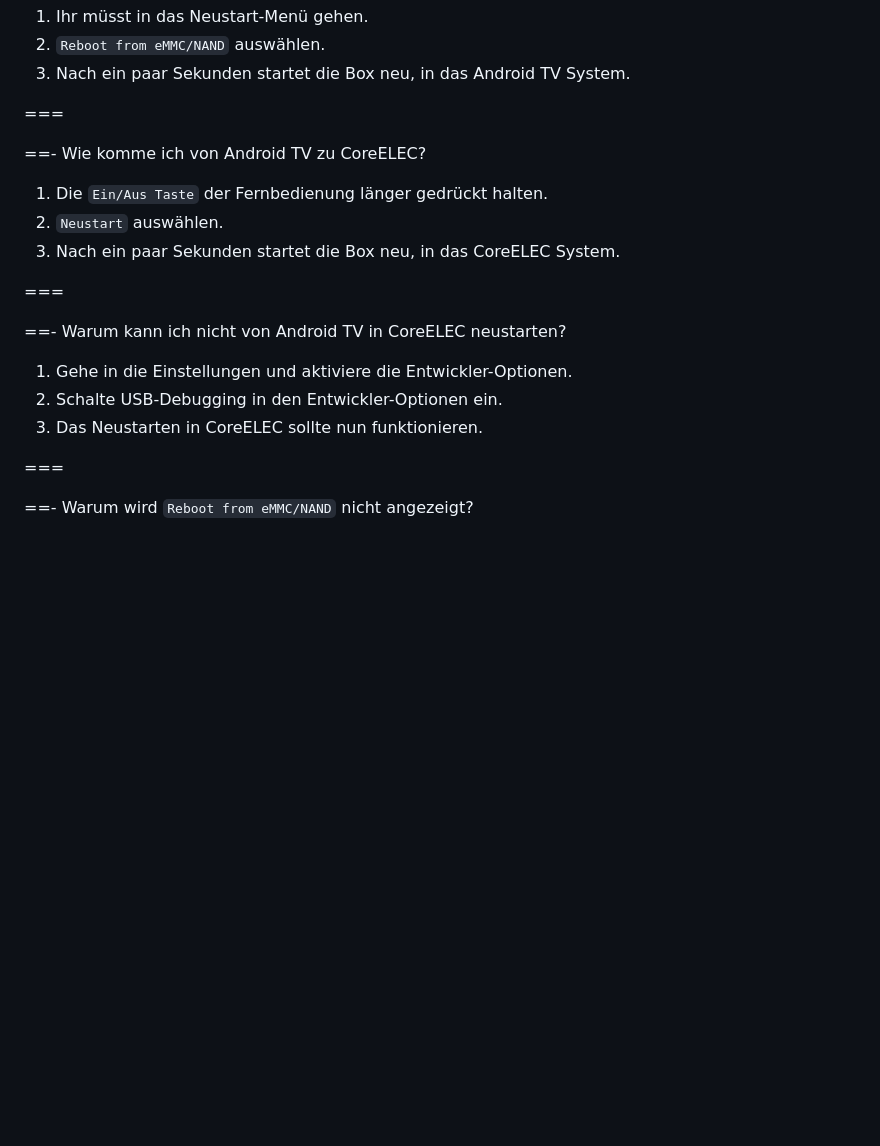
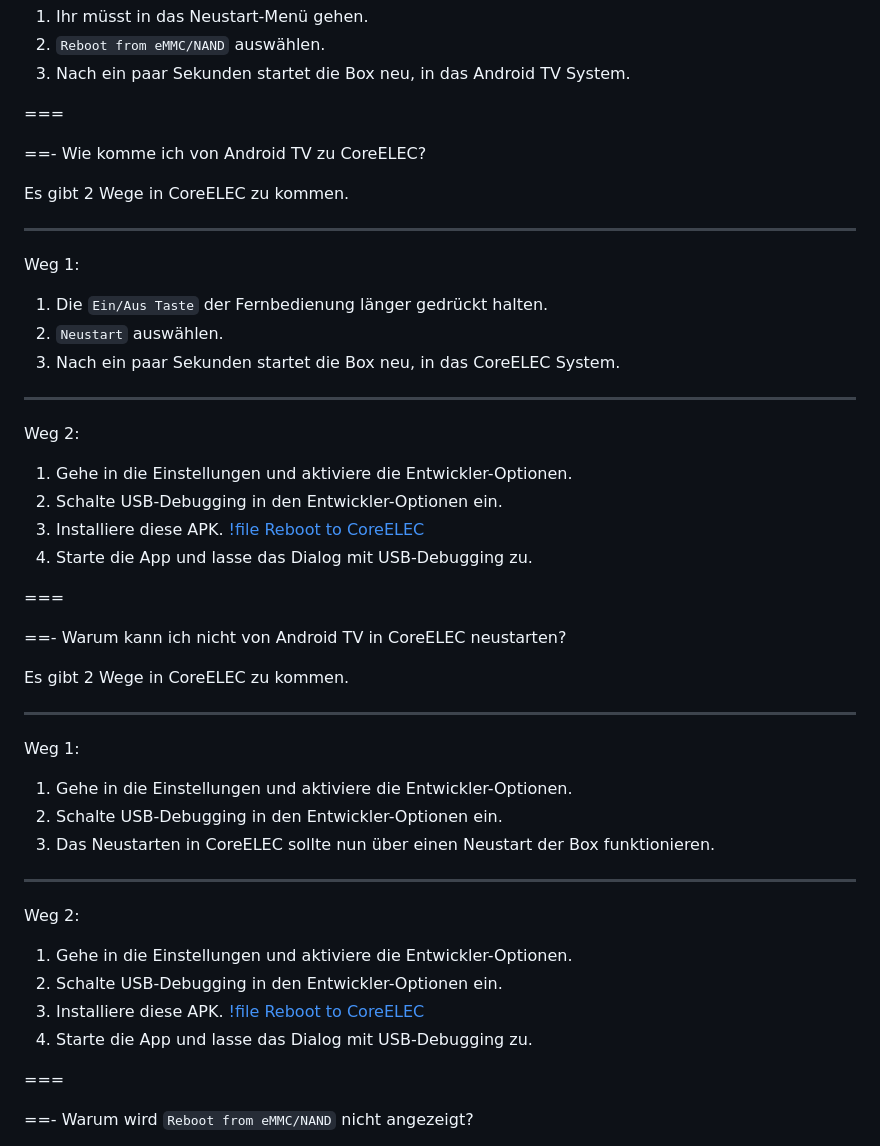
Before and after one commit to U3knOwn/sb-wiki, a Markdown page: hardware/coreelec-dune-hd-homatics-nokia.md, the part around the change. GitHub-like rendering; blank space fills up the shorter version.

```diff
--- a/hardware/coreelec-dune-hd-homatics-nokia.md
+++ b/hardware/coreelec-dune-hd-homatics-nokia.md
@@ -123,17 +123,45 @@ Die CoreELEC-Imagedatei mit der Endung `Generic.img.gz` ist erforderlich!
 
 ==- Wie komme ich von Android TV zu CoreELEC?
 
+Es gibt 2 Wege in CoreELEC zu kommen.
+
+---
+
+Weg 1:
 1. Die `Ein/Aus Taste` der Fernbedienung länger gedrückt halten.
 2. `Neustart` auswählen.
 3. Nach ein paar Sekunden startet die Box neu, in das CoreELEC System.
+
+---
+
+Weg 2:
+1. Gehe in die Einstellungen und aktiviere die Entwickler-Optionen.
+2. Schalte USB-Debugging in den Entwickler-Optionen ein.
+3. Installiere diese APK.
+[!file Reboot to CoreELEC](/static/Reboot_to_CoreELEC_1.0.apk)
+4. Starte die App und lasse das Dialog mit USB-Debugging zu.
 
 ===
 
 ==- Warum kann ich nicht von Android TV in CoreELEC neustarten?
 
+Es gibt 2 Wege in CoreELEC zu kommen.
+
+---
+
+Weg 1:
 1. Gehe in die Einstellungen und aktiviere die Entwickler-Optionen.
 2. Schalte USB-Debugging in den Entwickler-Optionen ein.
-3. Das Neustarten in CoreELEC sollte nun funktionieren.
+3. Das Neustarten in CoreELEC sollte nun über einen Neustart der Box funktionieren.
+
+---
+
+Weg 2:
+1. Gehe in die Einstellungen und aktiviere die Entwickler-Optionen.
+2. Schalte USB-Debugging in den Entwickler-Optionen ein.
+3. Installiere diese APK.
+[!file Reboot to CoreELEC](/static/Reboot_to_CoreELEC_1.0.apk)
+4. Starte die App und lasse das Dialog mit USB-Debugging zu.
 
 ===
 
```
